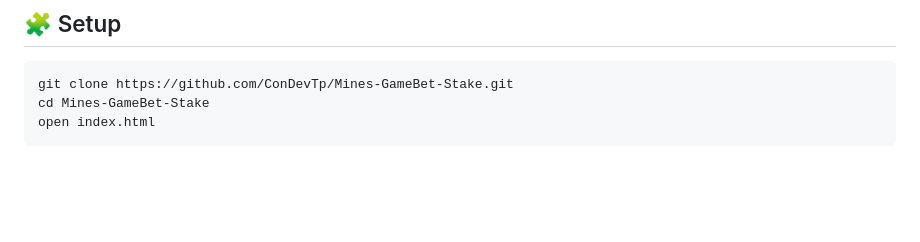
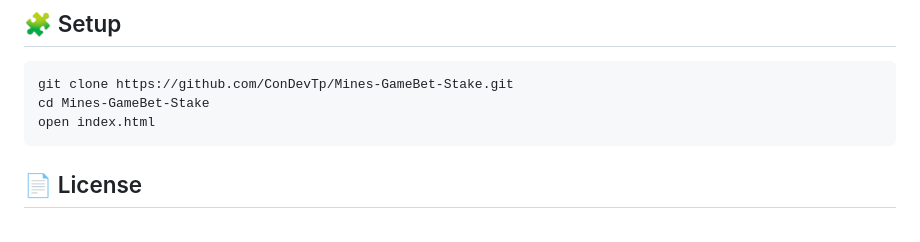
Before and after one commit to ConDevTp/Mines-GameBet-Stake, a Markdown page: README.md, the part around the change printed below. GitHub-like rendering; blank space fills up the shorter version.

Commit message:
Add license section with MIT badge to README
Added a license section with a badge to the README.

````diff
--- a/README.md
+++ b/README.md
@@ -120,6 +120,7 @@ git clone https://github.com/ConDevTp/Mines-GameBet-Stake.git
 cd Mines-GameBet-Stake
 open index.html
 ```
+## 📄 License
 <br/>
 <div align="center">
 
````
Also changed, not shown: other parts of README.md (+3 -3 lines).
